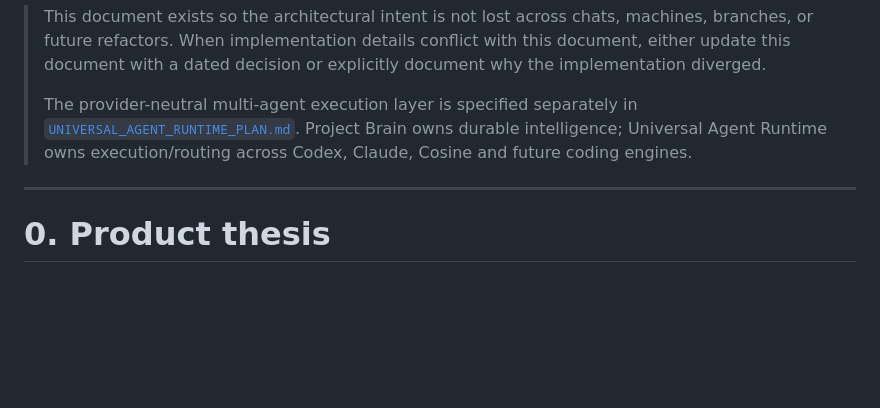
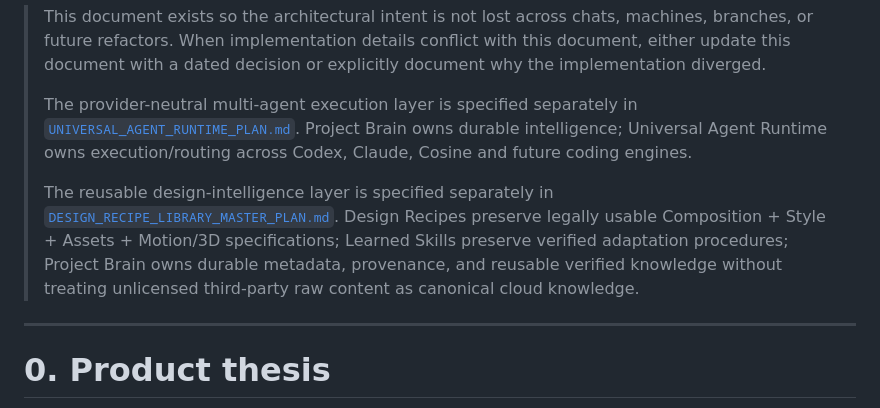
Before and after one commit to 0xmarkhydra/codelocal, a Markdown page: PROJECT_BRAIN_MASTER_PLAN.md, the part around the change. GitHub-like rendering; blank space fills up the shorter version.

Commit message:
docs: add design recipe library plan

```diff
--- a/PROJECT_BRAIN_MASTER_PLAN.md
+++ b/PROJECT_BRAIN_MASTER_PLAN.md
@@ -8,6 +8,8 @@ Primary implementation target: native Go runtime + CodeLocal Cloud
 > This document exists so the architectural intent is not lost across chats, machines, branches, or future refactors. When implementation details conflict with this document, either update this document with a dated decision or explicitly document why the implementation diverged.
 >
 > The provider-neutral multi-agent execution layer is specified separately in [`UNIVERSAL_AGENT_RUNTIME_PLAN.md`](./UNIVERSAL_AGENT_RUNTIME_PLAN.md). Project Brain owns durable intelligence; Universal Agent Runtime owns execution/routing across Codex, Claude, Cosine and future coding engines.
+>
+> The reusable design-intelligence layer is specified separately in [`DESIGN_RECIPE_LIBRARY_MASTER_PLAN.md`](./DESIGN_RECIPE_LIBRARY_MASTER_PLAN.md). Design Recipes preserve legally usable Composition + Style + Assets + Motion/3D specifications; Learned Skills preserve verified adaptation procedures; Project Brain owns durable metadata, provenance, and reusable verified knowledge without treating unlicensed third-party raw content as canonical cloud knowledge.
 
 ---
 
```
Also changed, not shown: DESIGN_RECIPE_LIBRARY_MASTER_PLAN.md (added, +460 -0 lines), ROADMAP.md (+2 -0 lines).
